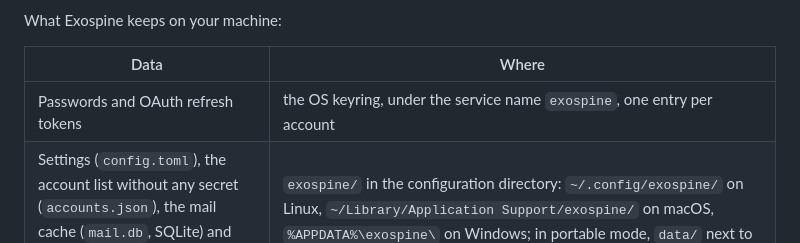
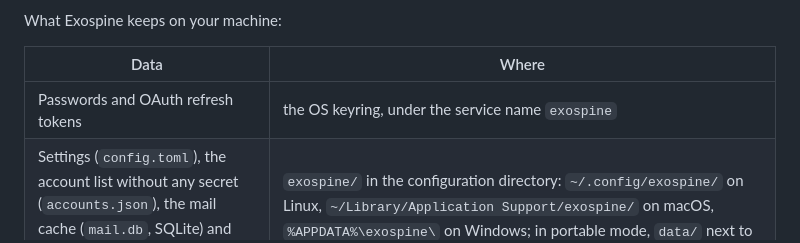
Before and after one commit to Project-Colony/Exospine, a Markdown page: README.md, the part around the change. Drawn GitHub-style.

```diff
--- a/README.md
+++ b/README.md
@@ -157,7 +157,7 @@ What Exospine keeps on your machine:
 
 | Data | Where |
 |---|---|
-| Passwords and OAuth refresh tokens | the OS keyring, under the service name `exospine`, one entry per account |
+| Passwords and OAuth refresh tokens | the OS keyring, under the service name `exospine` |
 | Settings (`config.toml`), the account list without any secret (`accounts.json`), the mail cache (`mail.db`, SQLite) and the window position (`window_state.json`) | `exospine/` in the configuration directory: `~/.config/exospine/` on Linux, `~/Library/Application Support/exospine/` on macOS, `%APPDATA%\exospine\` on Windows; in portable mode, `data/` next to the executable |
 | Mail filter rules (`rules.json`) and the security log (`security.log`, which records OAuth sign-ins with the account address and failed sign-ins) | `exospine/` in the configuration directory, also in portable mode |
 | Attachments you save | `Exospine/` in your Downloads folder |
```
Also changed, not shown: docs/guide/configuration.md (+12 -3 lines).
